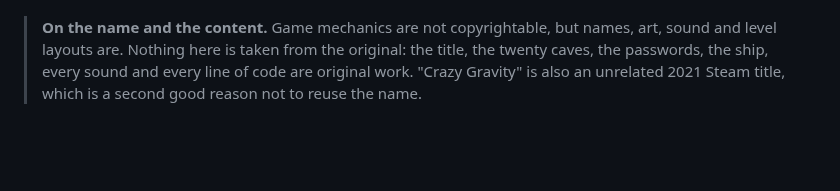
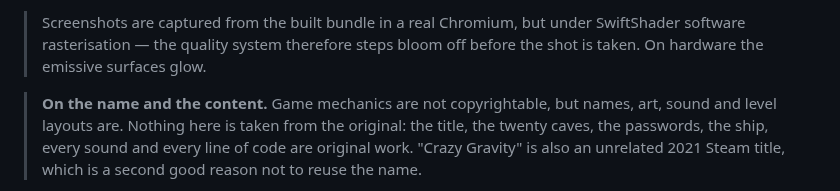
Before and after one commit to wertania/crazy-gravity-clone, a Markdown page: README.md, the part around one of its changes. GitHub-like rendering; blank space fills up the shorter version.

```diff
--- a/README.md
+++ b/README.md
@@ -9,3 +23,6 @@ pick up freight and put it down softly on the base pad. The rock is always fatal
+> Screenshots are captured from the built bundle in a real Chromium, but under
+> SwiftShader software rasterisation — the quality system therefore steps bloom
+> off before the shot is taken. On hardware the emissive surfaces glow.
 
 > **On the name and the content.** Game mechanics are not copyrightable, but
 > names, art, sound and level layouts are. Nothing here is taken from the
```
Also changed, not shown: other parts of README.md (+14 -0 lines), shots/level01.png (added), shots/level05-cannons.png (added), shots/level07-blowers.png (added), shots/level13-unlit.png (added), shots/level20-finale.png (added), shots/title.png (added).
